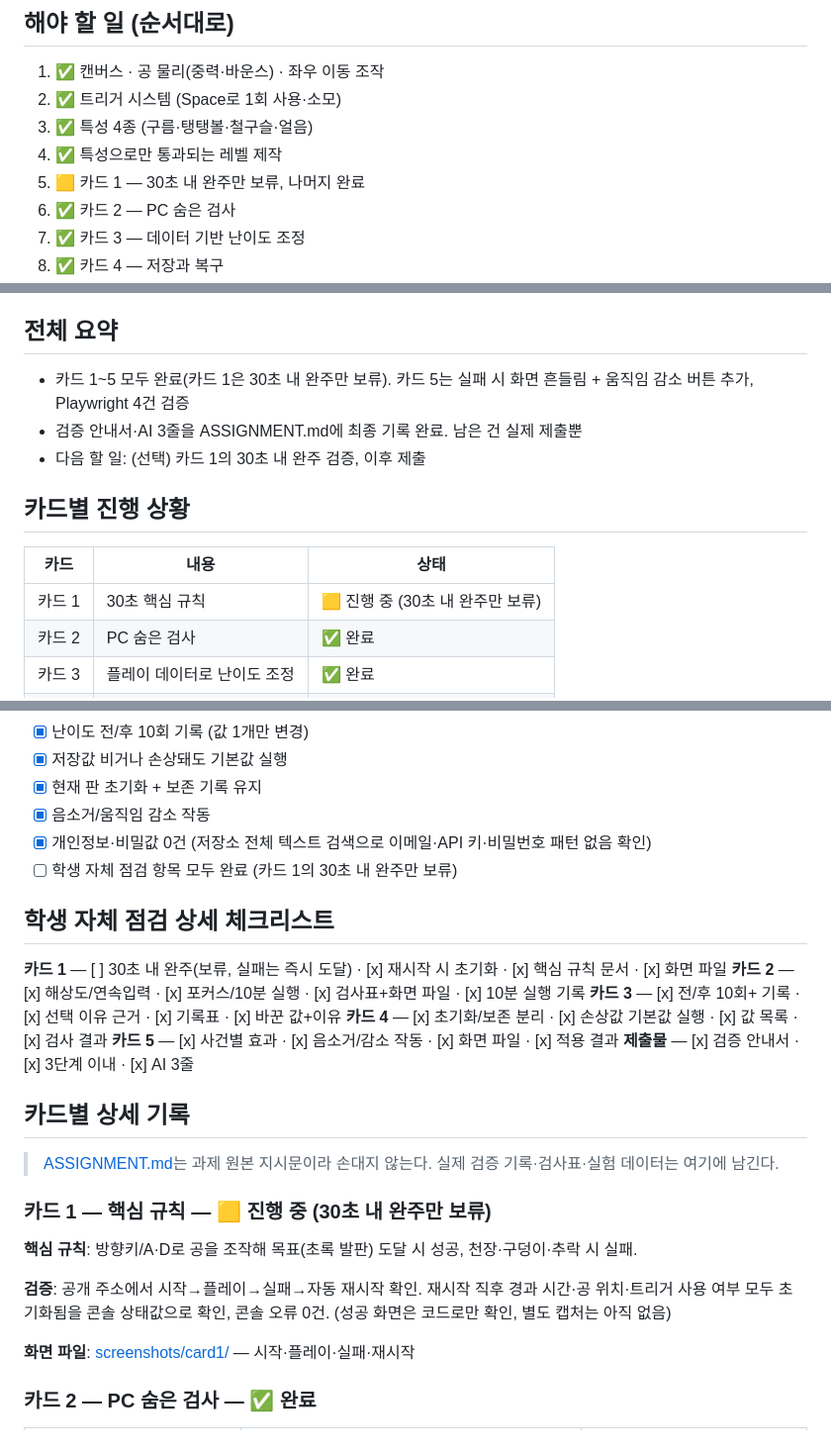
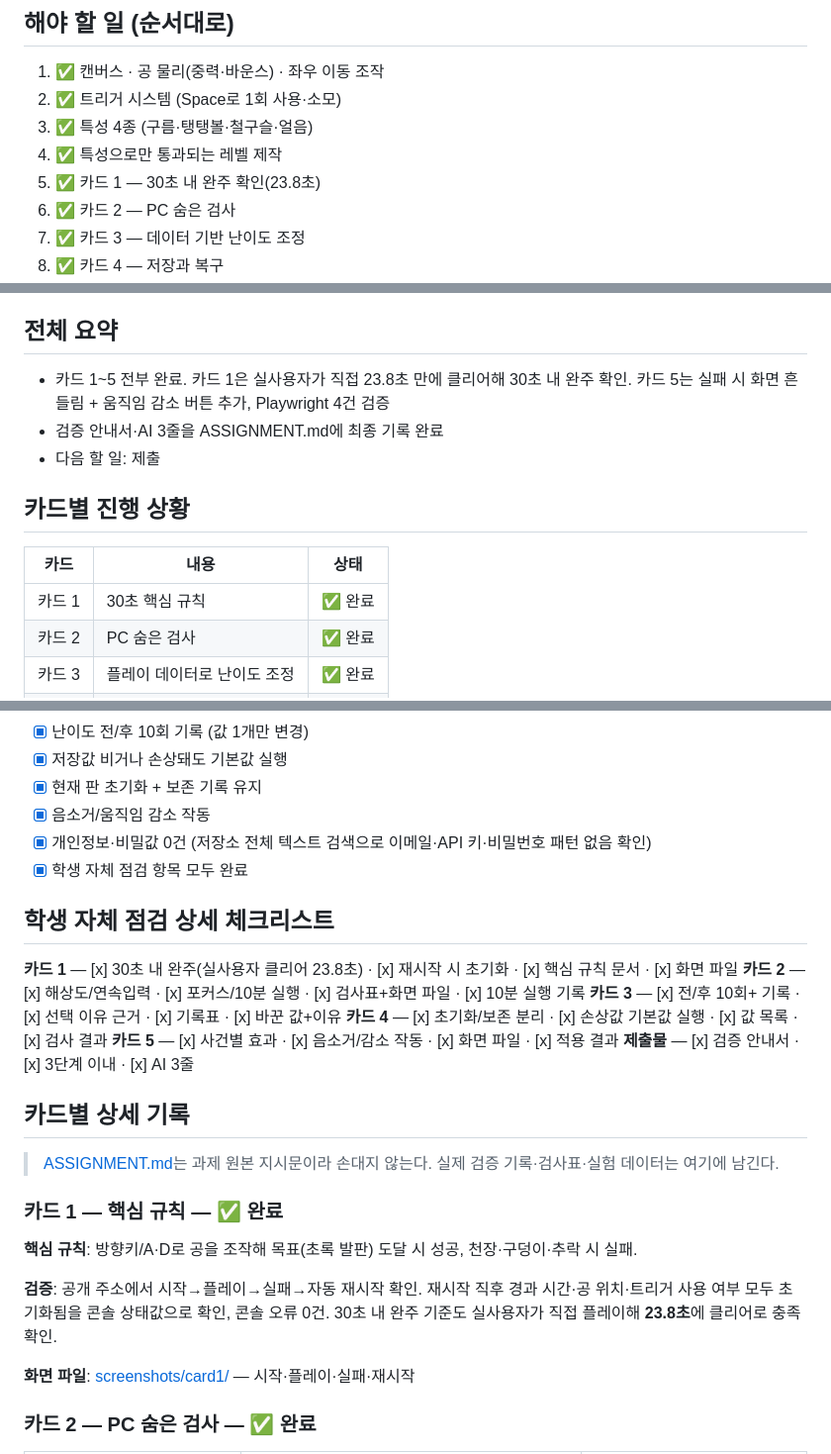
Before and after one commit to whiteclover0542/minigame, a Markdown page: PROGRESS.md, 3 parts joined by grey strips. Shown at 99% size. Rendered like a GitHub page.

Commit message:
Mark card 1's 30-second clear confirmed (23.8s), all cards complete
The user played the deployed build directly and reached the goal in
23.8s, satisfying the last open item (30-second clear) that had been
deliberately deferred. Checks off the remaining boxes in both
ASSIGNMENT.md and PROGRESS.md now that every card and the master
checklist are genuinely done.

```diff
--- a/PROGRESS.md
+++ b/PROGRESS.md
@@ -10,7 +10,7 @@
 2. ✅ 트리거 시스템 (Space로 1회 사용·소모)
 3. ✅ 특성 4종 (구름·탱탱볼·철구슬·얼음)
 4. ✅ 특성으로만 통과되는 레벨 제작
-5. 🟨 카드 1 — 30초 내 완주만 보류, 나머지 완료
+5. ✅ 카드 1 — 30초 내 완주 확인(23.8초)
 6. ✅ 카드 2 — PC 숨은 검사
 7. ✅ 카드 3 — 데이터 기반 난이도 조정
 8. ✅ 카드 4 — 저장과 복구
@@ -38,15 +38,15 @@
 **성공/실패**: 목표(초록 발판) 도달 시 성공, 천장·구덩이·바닥 추락 시 실패(≈1.4초 후 자동 재시작). 경과 시간 항상 표시.
 
 ## 전체 요약
-- 카드 1~5 모두 완료(카드 1은 30초 내 완주만 보류). 카드 5는 실패 시 화면 흔들림 + 움직임 감소 버튼 추가, Playwright 4건 검증
-- 검증 안내서·AI 3줄을 ASSIGNMENT.md에 최종 기록 완료. 남은 건 실제 제출뿐
-- 다음 할 일: (선택) 카드 1의 30초 내 완주 검증, 이후 제출
+- 카드 1~5 전부 완료. 카드 1은 실사용자가 직접 23.8초 만에 클리어해 30초 내 완주 확인. 카드 5는 실패 시 화면 흔들림 + 움직임 감소 버튼 추가, Playwright 4건 검증
+- 검증 안내서·AI 3줄을 ASSIGNMENT.md에 최종 기록 완료
+- 다음 할 일: 제출
 
 ## 카드별 진행 상황
 
 | 카드 | 내용 | 상태 |
 |---|---|---|
-| 카드 1 | 30초 핵심 규칙 | 🟨 진행 중 (30초 내 완주만 보류) |
+| 카드 1 | 30초 핵심 규칙 | ✅ 완료 |
 | 카드 2 | PC 숨은 검사 | ✅ 완료 |
 | 카드 3 | 플레이 데이터로 난이도 조정 | ✅ 완료 |
 | 카드 4 | 저장과 복구 | ✅ 완료 |
@@ -66,11 +66,11 @@
 - [x] 현재 판 초기화 + 보존 기록 유지
 - [x] 음소거/움직임 감소 작동
 - [x] 개인정보·비밀값 0건 (저장소 전체 텍스트 검색으로 이메일·API 키·비밀번호 패턴 없음 확인)
-- [ ] 학생 자체 점검 항목 모두 완료 (카드 1의 30초 내 완주만 보류)
+- [x] 학생 자체 점검 항목 모두 완료
 
 ## 학생 자체 점검 상세 체크리스트
 
-**카드 1** — [ ] 30초 내 완주(보류, 실패는 즉시 도달) · [x] 재시작 시 초기화 · [x] 핵심 규칙 문서 · [x] 화면 파일
+**카드 1** — [x] 30초 내 완주(실사용자 클리어 23.8초) · [x] 재시작 시 초기화 · [x] 핵심 규칙 문서 · [x] 화면 파일
 **카드 2** — [x] 해상도/연속입력 · [x] 포커스/10분 실행 · [x] 검사표+화면 파일 · [x] 10분 실행 기록
 **카드 3** — [x] 전/후 10회+ 기록 · [x] 선택 이유 근거 · [x] 기록표 · [x] 바꾼 값+이유
 **카드 4** — [x] 초기화/보존 분리 · [x] 손상값 기본값 실행 · [x] 값 목록 · [x] 검사 결과
@@ -81,11 +81,11 @@
 
 > [ASSIGNMENT.md](ASSIGNMENT.md)는 과제 원본 지시문이라 손대지 않는다. 실제 검증 기록·검사표·실험 데이터는 여기에 남긴다.
 
-### 카드 1 — 핵심 규칙 — 🟨 진행 중 (30초 내 완주만 보류)
+### 카드 1 — 핵심 규칙 — ✅ 완료
 
 **핵심 규칙**: 방향키/A·D로 공을 조작해 목표(초록 발판) 도달 시 성공, 천장·구덩이·추락 시 실패.
 
-**검증**: 공개 주소에서 시작→플레이→실패→자동 재시작 확인. 재시작 직후 경과 시간·공 위치·트리거 사용 여부 모두 초기화됨을 콘솔 상태값으로 확인, 콘솔 오류 0건. (성공 화면은 코드로만 확인, 별도 캡처는 아직 없음)
+**검증**: 공개 주소에서 시작→플레이→실패→자동 재시작 확인. 재시작 직후 경과 시간·공 위치·트리거 사용 여부 모두 초기화됨을 콘솔 상태값으로 확인, 콘솔 오류 0건. 30초 내 완주 기준도 실사용자가 직접 플레이해 **23.8초**에 클리어로 충족 확인.
 
 **화면 파일**: [screenshots/card1/](screenshots/card1/) — 시작·플레이·실패·재시작
 
```
Also changed, not shown: other parts of PROGRESS.md (+1 -0 lines), ASSIGNMENT.md (+1 -1 lines).
